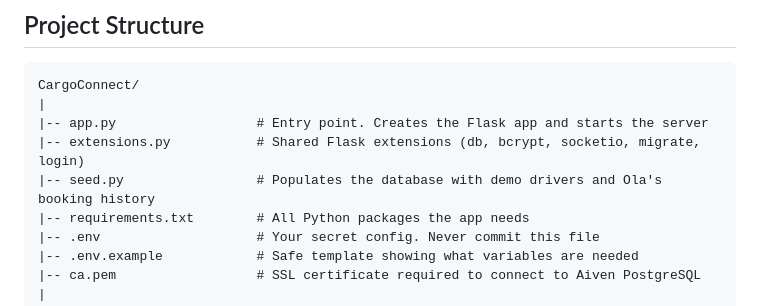
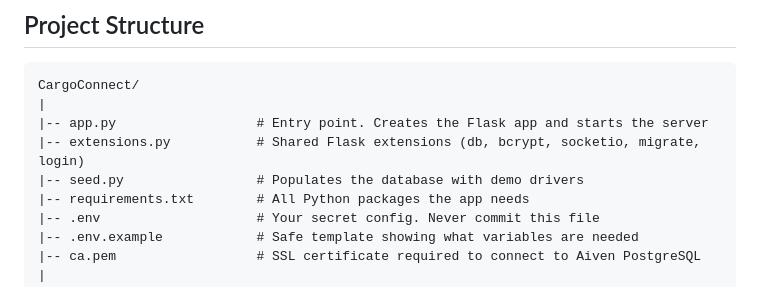
Before and after one commit to NkemJefersonAchia/CargoConnect, a Markdown page: README.md, the part around the change. Drawn GitHub-style.

```diff
--- a/README.md
+++ b/README.md
@@ -149,7 +149,7 @@ CargoConnect/
 |
 |-- app.py                  # Entry point. Creates the Flask app and starts the server
 |-- extensions.py           # Shared Flask extensions (db, bcrypt, socketio, migrate, login)
-|-- seed.py                 # Populates the database with demo drivers and Ola's booking history
+|-- seed.py                 # Populates the database with demo drivers
 |-- requirements.txt        # All Python packages the app needs
 |-- .env                    # Your secret config. Never commit this file
 |-- .env.example            # Safe template showing what variables are needed
```
